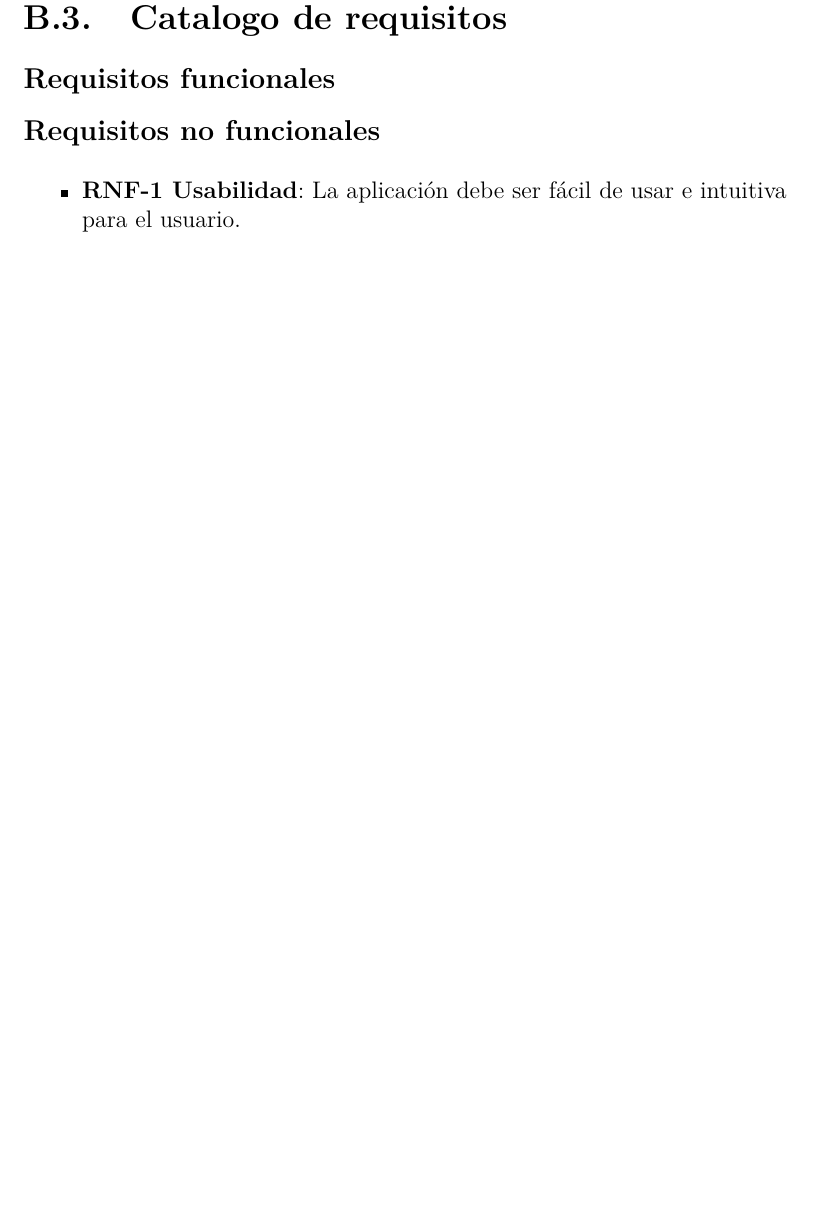
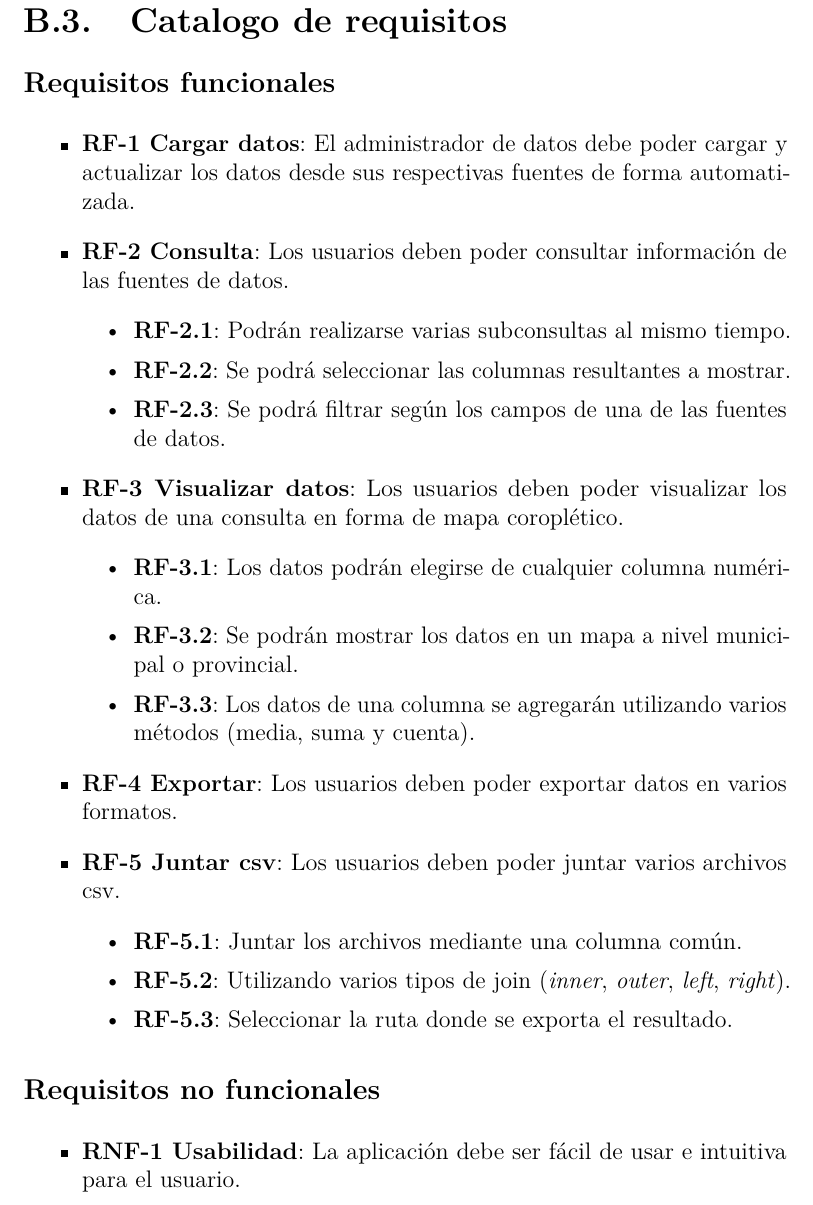
Before and after one commit to dbo1001/TFG-Datos-publicos, a LaTeX book (docs/latex/anexos.tex, which reads docs/latex/tex/B_Requisitos.tex): part of page 20 of 30 before the commit and part of page 20 of 32 after it, cut so that both start at the same text, the shorter picture padded with empty space. Compiled offline with pdfLaTeX.

Commit message:
Requisitos funcionales

```diff
--- a/docs/latex/tex/B_Requisitos.tex
+++ b/docs/latex/tex/B_Requisitos.tex
@@ -19,6 +19,29 @@ En este apéndice se describirán los objetivos de la aplicación y se detallar
 
 \subsection{Requisitos funcionales}
 
+\begin{itemize}
+	\item \textbf{RF-1 Cargar datos}: El administrador de datos debe poder cargar y actualizar los datos desde sus respectivas fuentes de forma automatizada.
+	\item \textbf{RF-2 Consulta}: Los usuarios deben poder consultar información de las fuentes de datos.
+	\begin{itemize}
+		\item \textbf{RF-2.1}: Podrán realizarse varias subconsultas al mismo tiempo.
+		\item \textbf{RF-2.2}: Se podrá seleccionar las columnas resultantes a mostrar.
+		\item \textbf{RF-2.3}: Se podrá filtrar según los campos de una de las fuentes de datos.
+	\end{itemize}
+	\item \textbf{RF-3 Visualizar datos}: Los usuarios deben poder visualizar los datos de una consulta en forma de mapa coroplético.
+	\begin{itemize}
+		\item \textbf{RF-3.1}: Los datos podrán elegirse de cualquier columna numérica.
+		\item \textbf{RF-3.2}: Se podrán mostrar los datos en un mapa a nivel municipal o provincial.
+		\item \textbf{RF-3.3}: Los datos de una columna se agregarán utilizando varios métodos (media, suma y cuenta).
+	\end{itemize}
+	\item \textbf{RF-4 Exportar}: Los usuarios deben poder exportar datos en varios formatos.
+	\item \textbf{RF-5 Juntar csv}: Los usuarios deben poder juntar varios archivos csv.
+		\begin{itemize}
+		\item \textbf{RF-5.1}: Juntar los archivos mediante una columna común.
+		\item \textbf{RF-5.2}: Utilizando varios tipos de join (\textit{inner}, \textit{outer}, \textit{left}, \textit{right}).
+		\item \textbf{RF-5.3}: Seleccionar la ruta donde se exporta el resultado.
+	\end{itemize}
+\end{itemize}
+
 \subsection{Requisitos no funcionales}
 
 \begin{itemize}
```
